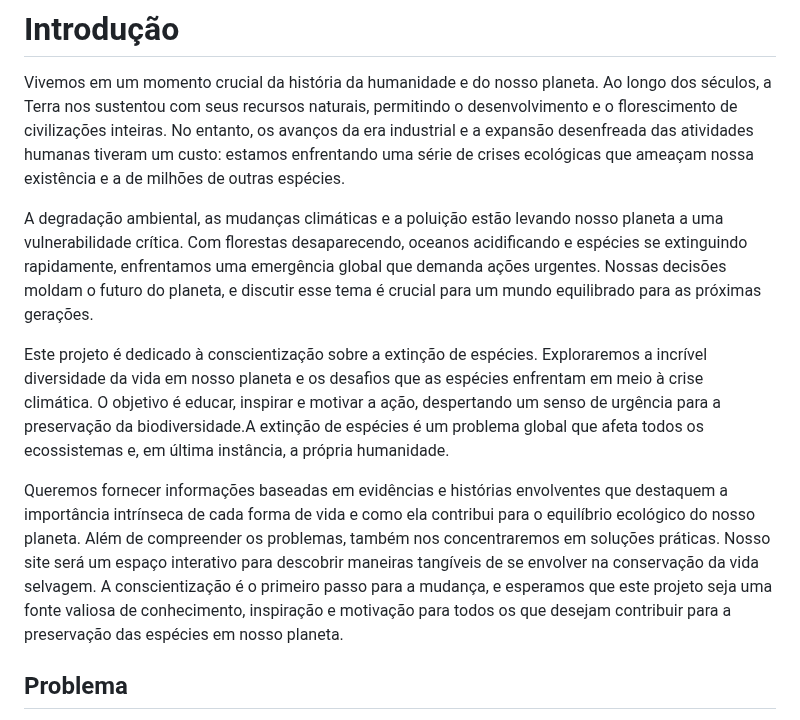
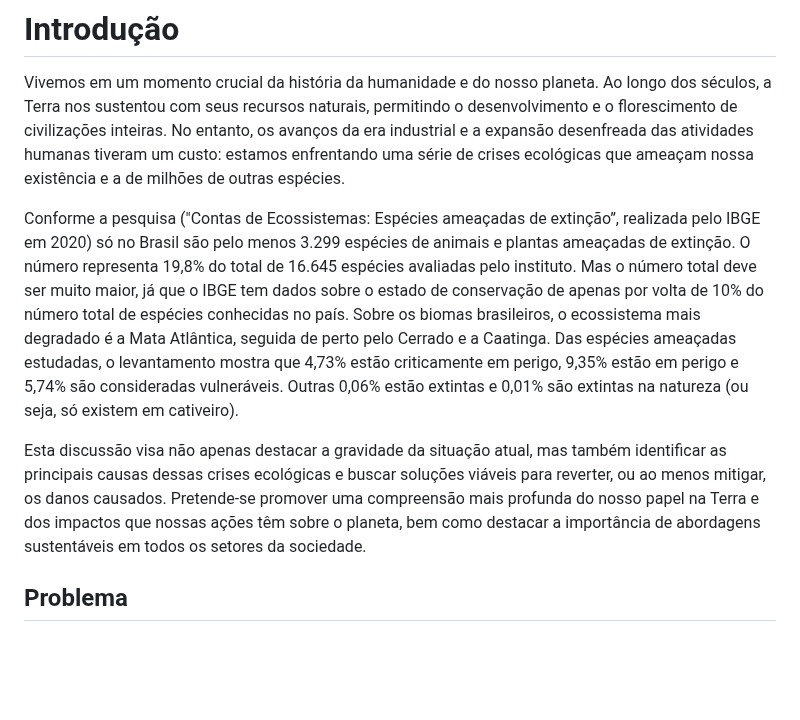
Before and after one commit to ICEI-PUC-Minas-PMV-SI/pmv-si-2023-2-pe1-t1-baoba-pmv, a Markdown page: docs/context.md, the part around the change. Drawn GitHub-style; blank space fills up the shorter version.

Commit message:
Revisão da Introdução #6

```diff
--- a/docs/context.md
+++ b/docs/context.md
@@ -2,11 +2,9 @@
 
 Vivemos em um momento crucial da história da humanidade e do nosso planeta. Ao longo dos séculos, a Terra nos sustentou com seus recursos naturais, permitindo o desenvolvimento e o florescimento de civilizações inteiras. No entanto, os avanços da era industrial e a expansão desenfreada das atividades humanas tiveram um custo: estamos enfrentando uma série de crises ecológicas que ameaçam nossa existência e a de milhões de outras espécies.
 
-A degradação ambiental, as mudanças climáticas e a poluição estão levando nosso planeta a uma vulnerabilidade crítica. Com florestas desaparecendo, oceanos acidificando e espécies se extinguindo rapidamente, enfrentamos uma emergência global que demanda ações urgentes. Nossas decisões moldam o futuro do planeta, e discutir esse tema é crucial para um mundo equilibrado para as próximas gerações.
+Conforme a pesquisa ("Contas de Ecossistemas: Espécies ameaçadas de extinção”, realizada pelo IBGE em 2020) só no Brasil são pelo menos 3.299 espécies de animais e plantas ameaçadas de extinção. O número representa 19,8% do total de 16.645 espécies avaliadas pelo instituto. Mas o número total deve ser muito maior, já que o IBGE tem dados sobre o estado de conservação de apenas por volta de 10% do número total de espécies conhecidas no país. Sobre os biomas brasileiros, o ecossistema mais degradado é a Mata Atlântica, seguida de perto pelo Cerrado e a Caatinga. Das espécies ameaçadas estudadas, o levantamento mostra que 4,73% estão criticamente em perigo, 9,35% estão em perigo e 5,74% são consideradas vulneráveis. Outras 0,06% estão extintas e 0,01% são extintas na natureza (ou seja, só existem em cativeiro).
 
-Este projeto é dedicado à conscientização sobre a extinção de espécies. Exploraremos a incrível diversidade da vida em nosso planeta e os desafios que as espécies enfrentam em meio à crise climática. O objetivo é educar, inspirar e motivar a ação, despertando um senso de urgência para a preservação da biodiversidade.A extinção de espécies é um problema global que afeta todos os ecossistemas e, em última instância, a própria humanidade.
-
-Queremos fornecer informações baseadas em evidências e histórias envolventes que destaquem a importância intrínseca de cada forma de vida e como ela contribui para o equilíbrio ecológico do nosso planeta. Além de compreender os problemas, também nos concentraremos em soluções práticas. Nosso site será um espaço interativo para descobrir maneiras tangíveis de se envolver na conservação da vida selvagem. A conscientização é o primeiro passo para a mudança, e esperamos que este projeto seja uma fonte valiosa de conhecimento, inspiração e motivação para todos os que desejam contribuir para a preservação das espécies em nosso planeta.
+Esta discussão visa não apenas destacar a gravidade da situação atual, mas também identificar as principais causas dessas crises ecológicas e buscar soluções viáveis para reverter, ou ao menos mitigar, os danos causados. Pretende-se promover uma compreensão mais profunda do nosso papel na Terra e dos impactos que nossas ações têm sobre o planeta, bem como destacar a importância de abordagens sustentáveis em todos os setores da sociedade.
 
 ## Problema
 
```
